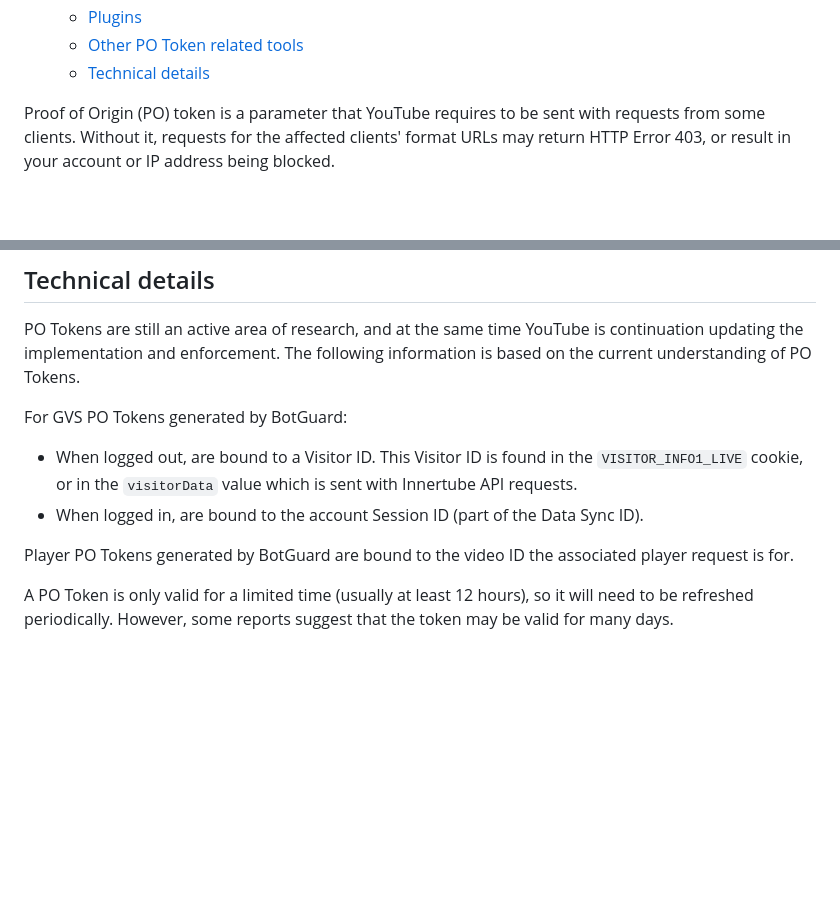
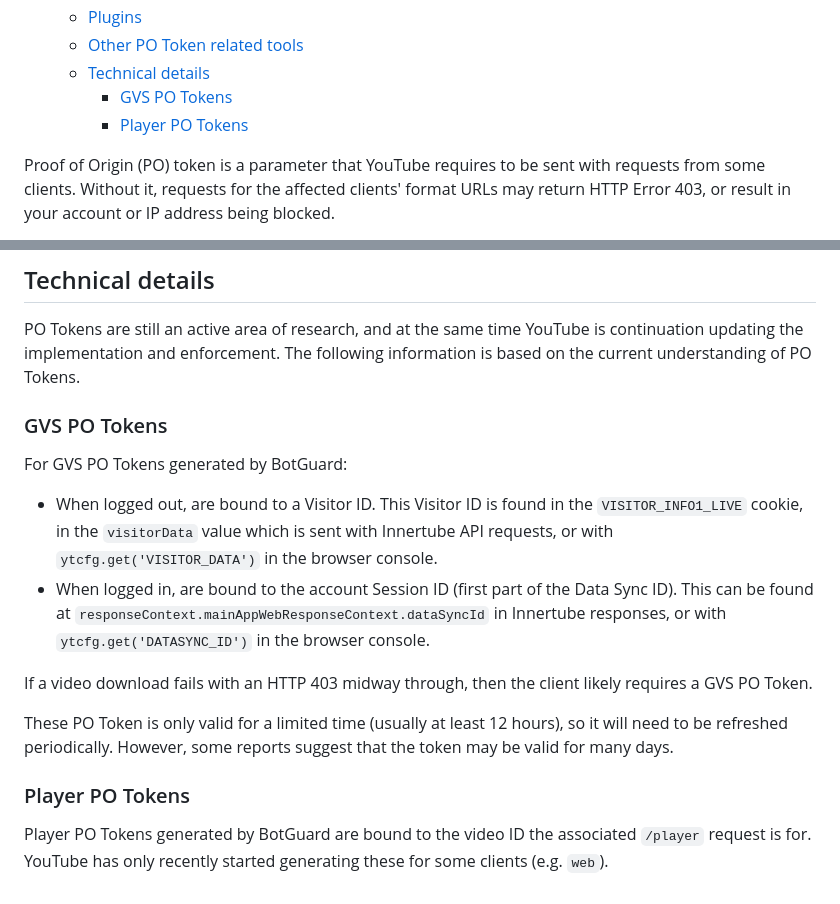
Before and after one commit to yt-dlp/yt-dlp-wiki, a Markdown page: PO Token Guide.md, 2 parts joined by grey strips. GitHub-like rendering; blank space fills up the shorter version.

Commit message:
Expand on technical details

```diff
--- a/PO Token Guide.md
+++ b/PO Token Guide.md
@@ -14,6 +14,8 @@
   * [Plugins](#plugins)
   * [Other PO Token related tools](#other-po-token-related-tools)
   * [Technical details](#technical-details)
+    * [GVS PO Tokens](#gvs-po-tokens)
+    * [Player PO Tokens](#player-po-tokens)
 <!-- TOC -->
 
 Proof of Origin (PO) token is a parameter that YouTube requires to be sent with requests from some clients. Without it, requests for the affected clients' format URLs may return HTTP Error 403, or result in your account or IP address being blocked.
@@ -127,10 +129,16 @@ See the [yt-dlp-plugins GitHub topic](https://github.com/topics/yt-dlp-plugins)
 
 PO Tokens are still an active area of research, and at the same time YouTube is continuation updating the implementation and enforcement. The following information is based on the current understanding of PO Tokens.
 
+### GVS PO Tokens
+
 For GVS PO Tokens generated by BotGuard:
-- When logged out, are bound to a Visitor ID. This Visitor ID is found in the `VISITOR_INFO1_LIVE` cookie, or in the `visitorData` value which is sent with Innertube API requests.
-- When logged in, are bound to the account Session ID (part of the Data Sync ID).
+- When logged out, are bound to a Visitor ID. This Visitor ID is found in the `VISITOR_INFO1_LIVE` cookie, in the `visitorData` value which is sent with Innertube API requests, or with `ytcfg.get('VISITOR_DATA')` in the browser console.
+- When logged in, are bound to the account Session ID (first part of the Data Sync ID). This can be found at `responseContext.mainAppWebResponseContext.dataSyncId` in Innertube responses, or with `ytcfg.get('DATASYNC_ID')` in the browser console.
 
-Player PO Tokens generated by BotGuard are bound to the video ID the associated player request is for.
+If a video download fails with an HTTP 403 midway through, then the client likely requires a GVS PO Token.
 
-A PO Token is only valid for a limited time (usually at least 12 hours), so it will need to be refreshed periodically. However, some reports suggest that the token may be valid for many days.
+These PO Token is only valid for a limited time (usually at least 12 hours), so it will need to be refreshed periodically. However, some reports suggest that the token may be valid for many days.
+
+### Player PO Tokens
+
+Player PO Tokens generated by BotGuard are bound to the video ID the associated `/player` request is for. YouTube has only recently started generating these for some clients (e.g. `web`).
```
